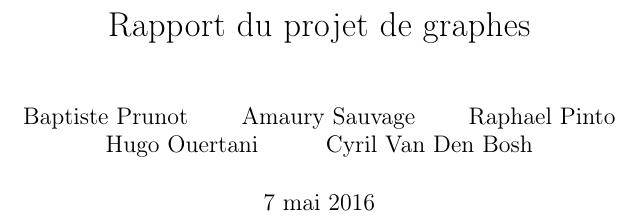
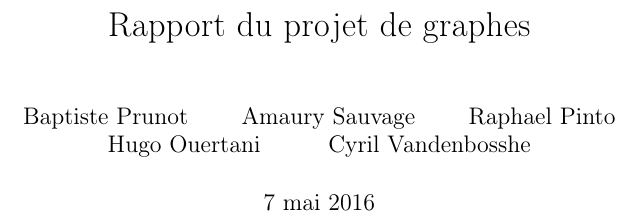
Before and after one commit to nyc4m/RapportGraphes, a LaTeX document (rapport.tex): part of page 1 of 5, cut so that both start at the same text. Compiled offline with pdfLaTeX.

Commit message:
Correction nom d'auteur

```diff
--- a/rapport.tex
+++ b/rapport.tex
@@ -11,7 +11,7 @@
 \and Amaury Sauvage
 \and Raphael Pinto
 \and Hugo Ouertani
-\and Cyril Van Den Bosh}
+\and Cyril Vandenbosshe}
 \date{\today}
 
 \begin{document}
```
